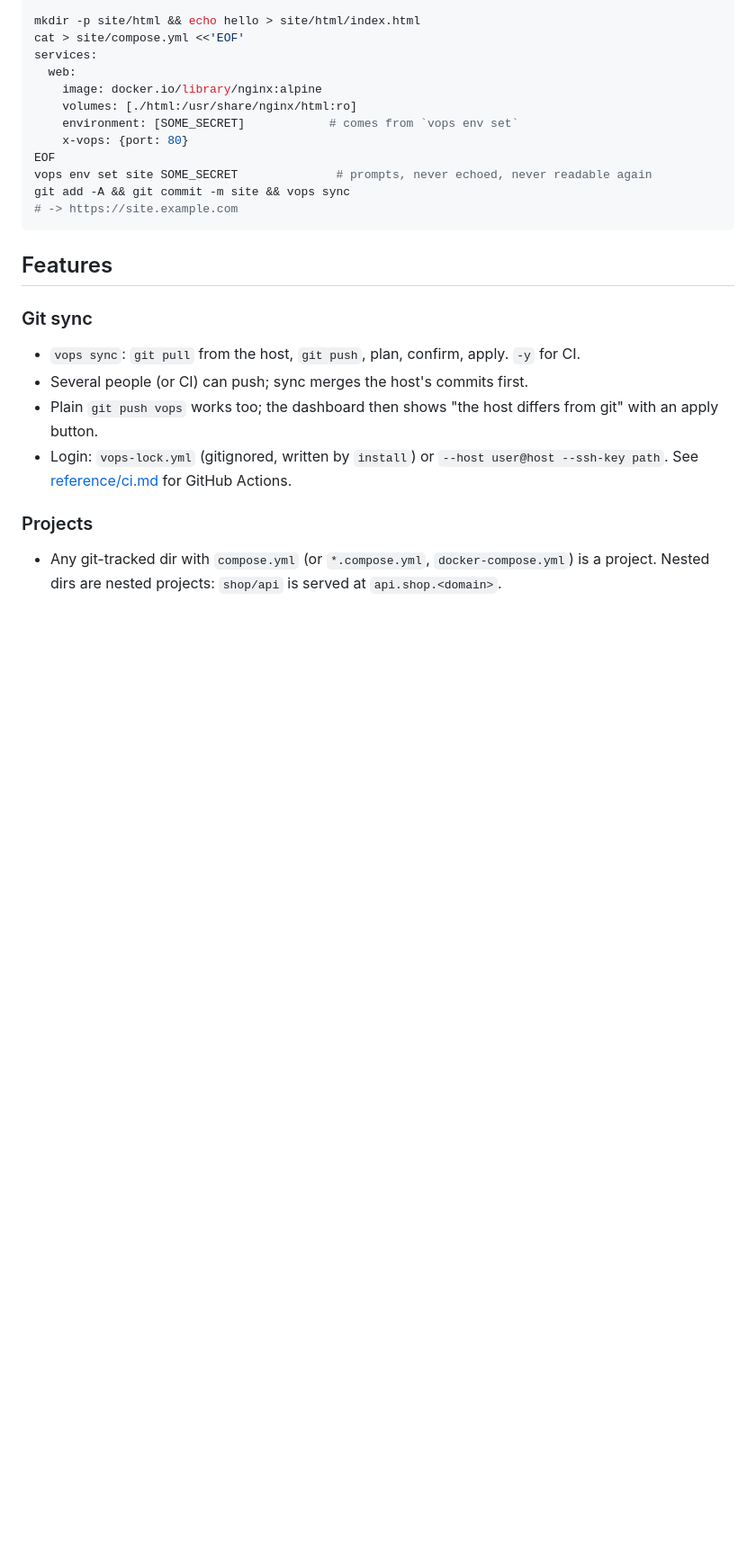
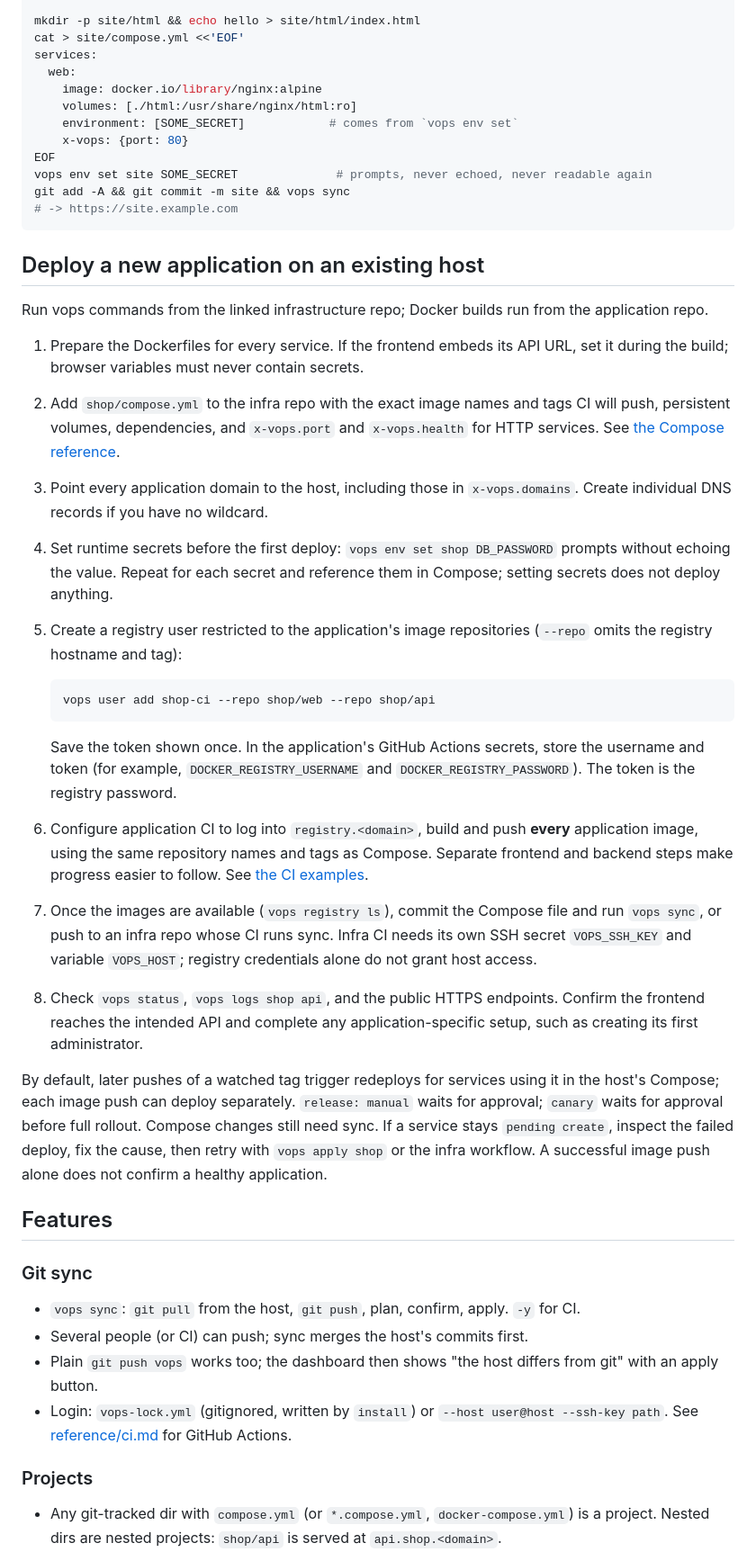
Before and after one commit to sh-lucas/vops, a Markdown page: README.md, the part around the change. Shown at 90% size. GitHub-like rendering; blank space fills up the shorter version.

Commit message:
docs: explain deploying a new application

````diff
--- a/README.md
+++ b/README.md
@@ -56,6 +56,27 @@ vops env set site SOME_SECRET              # prompts, never echoed, never readab
 git add -A && git commit -m site && vops sync
 # -> https://site.example.com
 ```
+
+## Deploy a new application on an existing host
+
+Run vops commands from the linked infrastructure repo; Docker builds run from the application repo.
+
+1. Prepare the Dockerfiles for every service. If the frontend embeds its API URL, set it during the build; browser variables must never contain secrets.
+2. Add `shop/compose.yml` to the infra repo with the exact image names and tags CI will push, persistent volumes, dependencies, and `x-vops.port` and `x-vops.health` for HTTP services. See [the Compose reference](reference/compose.md).
+3. Point every application domain to the host, including those in `x-vops.domains`. Create individual DNS records if you have no wildcard.
+4. Set runtime secrets before the first deploy: `vops env set shop DB_PASSWORD` prompts without echoing the value. Repeat for each secret and reference them in Compose; setting secrets does not deploy anything.
+5. Create a registry user restricted to the application's image repositories (`--repo` omits the registry hostname and tag):
+
+   ```sh
+   vops user add shop-ci --repo shop/web --repo shop/api
+   ```
+
+   Save the token shown once. In the application's GitHub Actions secrets, store the username and token (for example, `DOCKER_REGISTRY_USERNAME` and `DOCKER_REGISTRY_PASSWORD`). The token is the registry password.
+6. Configure application CI to log into `registry.<domain>`, build and push **every** application image, using the same repository names and tags as Compose. Separate frontend and backend steps make progress easier to follow. See [the CI examples](reference/ci.md).
+7. Once the images are available (`vops registry ls`), commit the Compose file and run `vops sync`, or push to an infra repo whose CI runs sync. Infra CI needs its own SSH secret `VOPS_SSH_KEY` and variable `VOPS_HOST`; registry credentials alone do not grant host access.
+8. Check `vops status`, `vops logs shop api`, and the public HTTPS endpoints. Confirm the frontend reaches the intended API and complete any application-specific setup, such as creating its first administrator.
+
+By default, later pushes of a watched tag trigger redeploys for services using it in the host's Compose; each image push can deploy separately. `release: manual` waits for approval; `canary` waits for approval before full rollout. Compose changes still need sync. If a service stays `pending create`, inspect the failed deploy, fix the cause, then retry with `vops apply shop` or the infra workflow. A successful image push alone does not confirm a healthy application.
 
 ## Features
 
````
